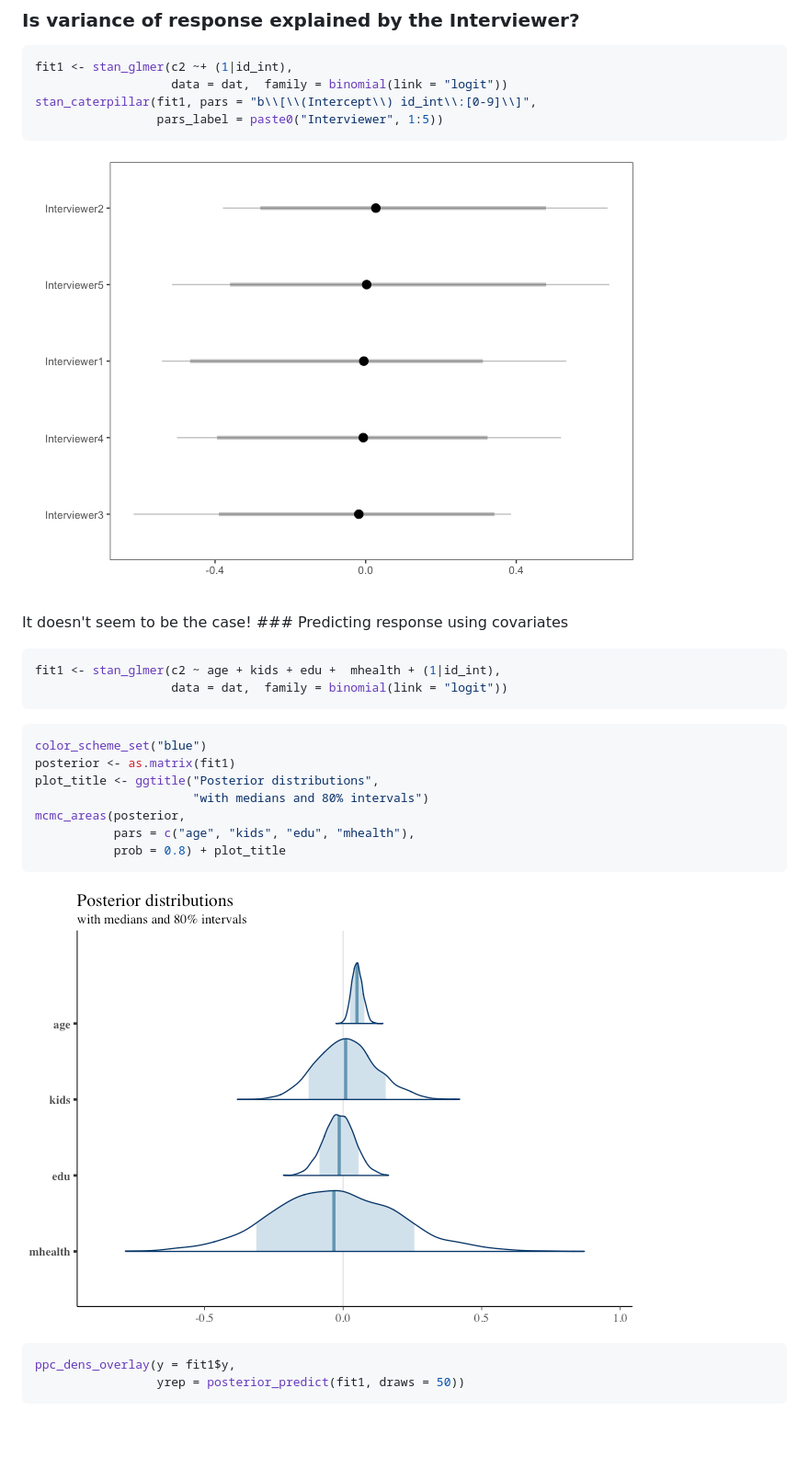
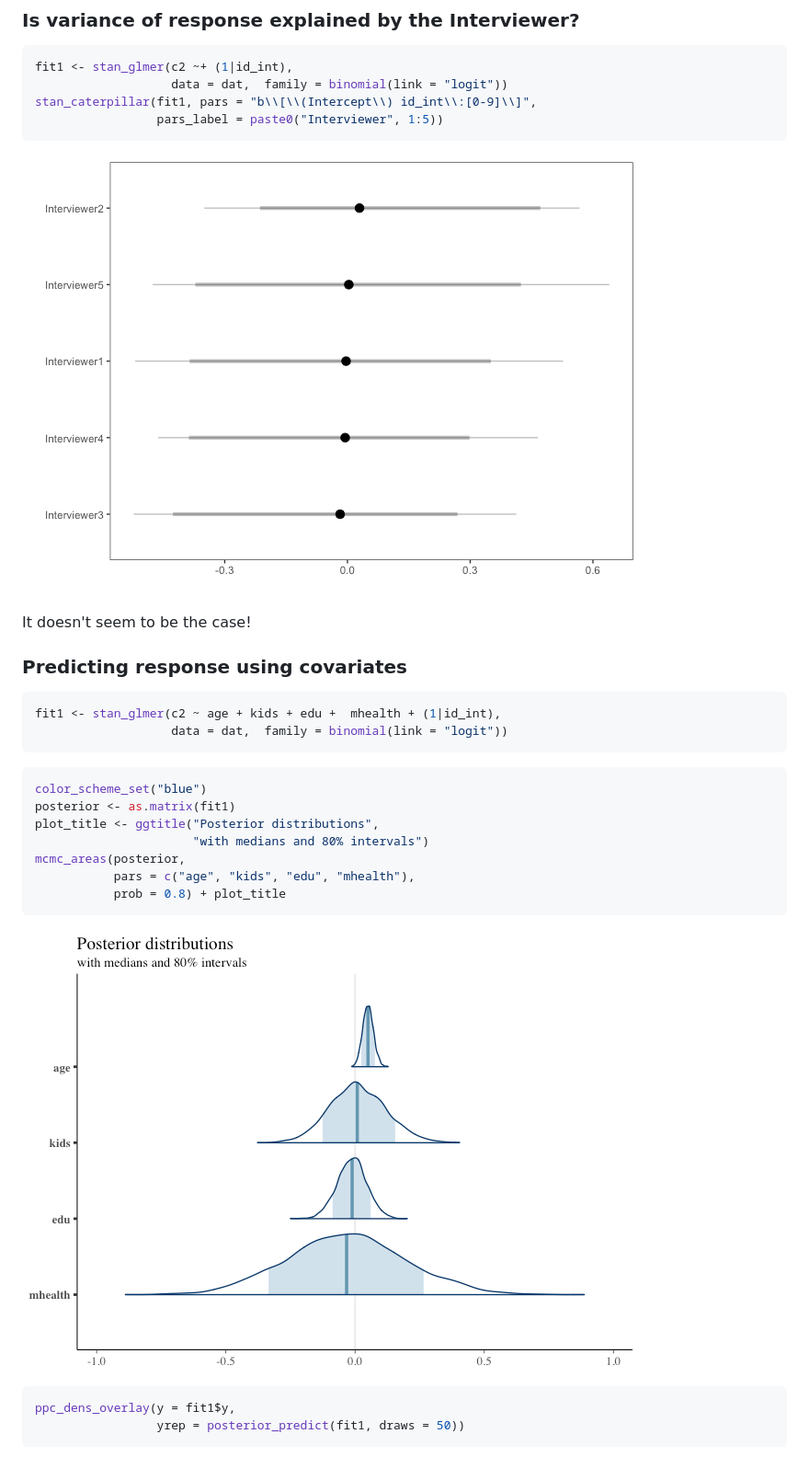
Before and after one commit to sdaza/reentry-chile, a Markdown page: reports/predicting_attrition.md, the part around the change. Shown at 92% size. Drawn GitHub-style; pictures changed too: reports/plots/predict-attrition-explore model-1.png, reports/plots/predict-attrition-interviewers-1.png; blank space fills up the shorter version.

````diff
--- a/reports/predicting_attrition.md
+++ b/reports/predicting_attrition.md
@@ -36,7 +36,9 @@ stan_caterpillar(fit1, pars = "b\\[\\(Intercept\\) id_int\\:[0-9]\\]",
 
 ![](plots/predict-attrition-interviewers-1.png)
 
-It doesn't seem to be the case! \#\#\# Predicting response using covariates
+It doesn't seem to be the case!
+
+### Predicting response using covariates
 
 ``` r
 fit1 <- stan_glmer(c2 ~ age + kids + edu +  mhealth + (1|id_int),
````
Also changed, not shown: reports/plots/predict-attrition-explore model-2.png, 1 other file.
